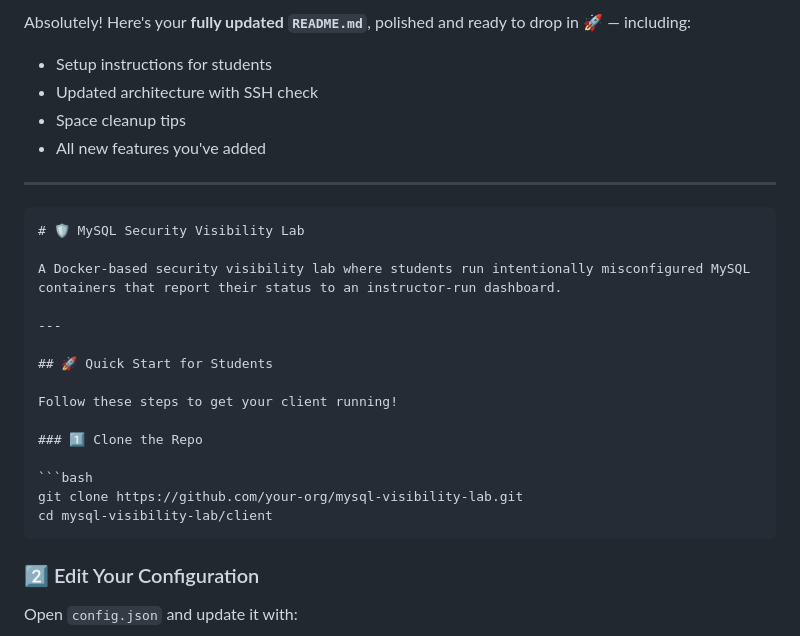
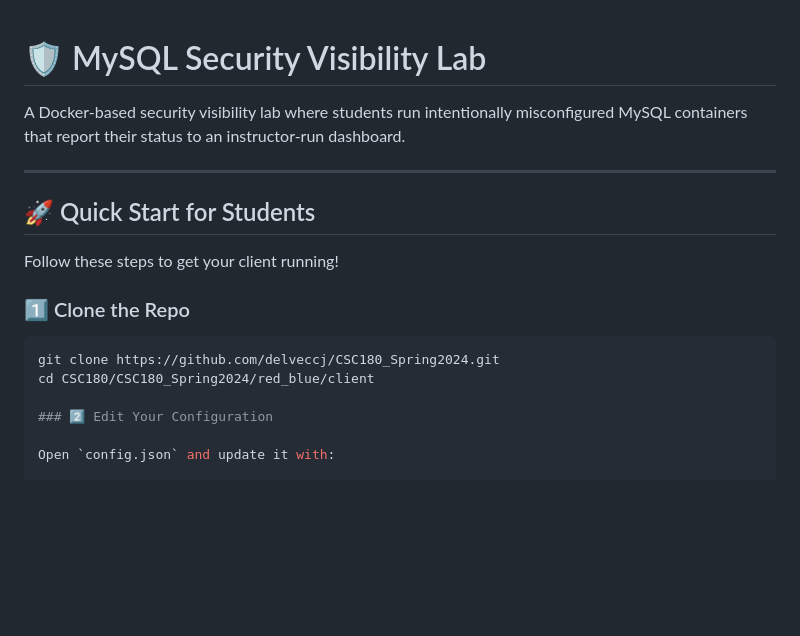
Before and after one commit to delveccj/CSC180_Spring2024, a Markdown page: red_blue/README.md, the part around the change. Drawn GitHub-style; blank space fills up the shorter version.

````diff
--- a/red_blue/README.md
+++ b/red_blue/README.md
@@ -1,13 +1,3 @@
-Absolutely! Here's your **fully updated `README.md`**, polished and ready to drop in 🚀 — including:
-
-- Setup instructions for students
-- Updated architecture with SSH check
-- Space cleanup tips
-- All new features you've added
-
----
-
-```markdown
 # 🛡️ MySQL Security Visibility Lab
 
 A Docker-based security visibility lab where students run intentionally misconfigured MySQL containers that report their status to an instructor-run dashboard.
@@ -21,9 +11,8 @@ Follow these steps to get your client running!
 ### 1️⃣ Clone the Repo
 
 ```bash
-git clone https://github.com/your-org/mysql-visibility-lab.git
-cd mysql-visibility-lab/client
-```
+git clone https://github.com/delveccj/CSC180_Spring2024.git
+cd CSC180/CSC180_Spring2024/red_blue/client
 
 ### 2️⃣ Edit Your Configuration
 
````
